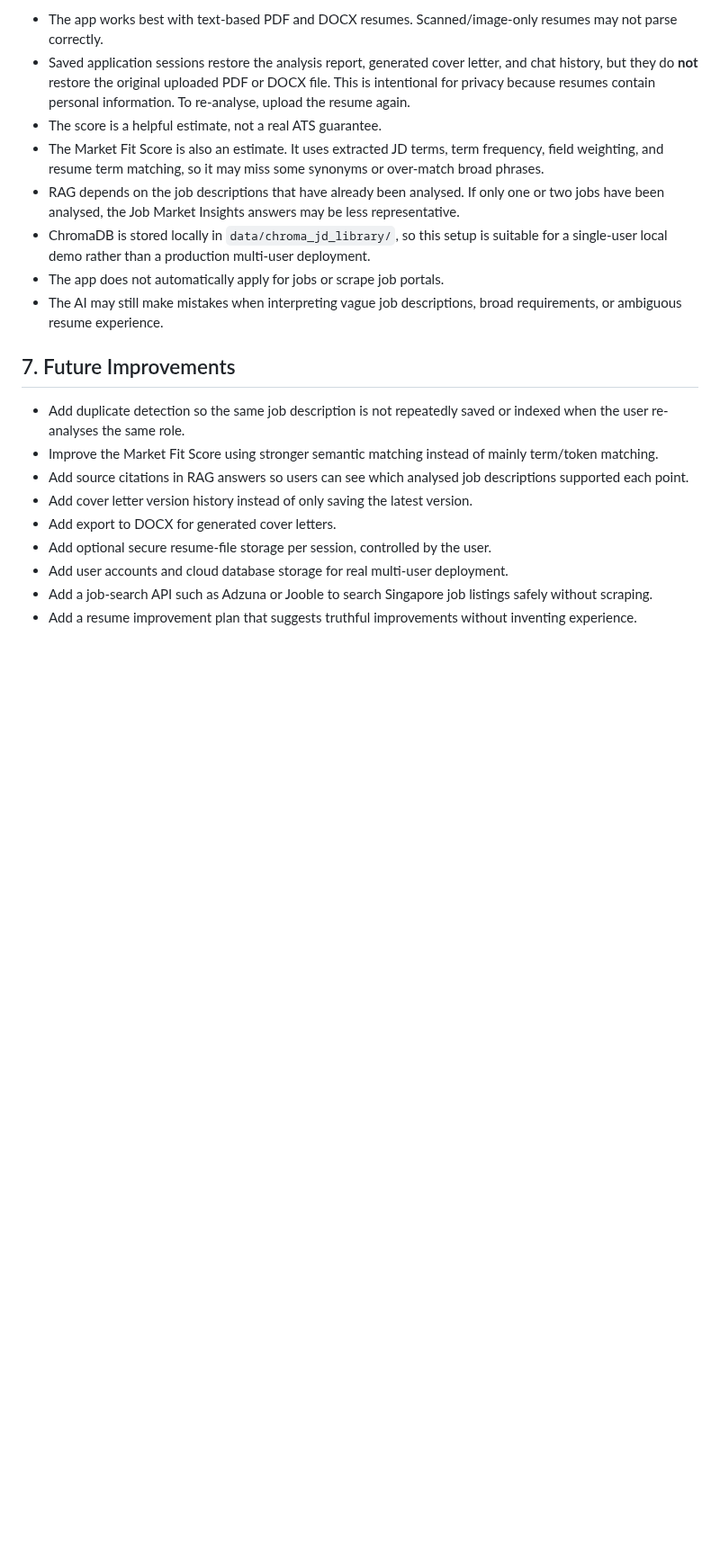
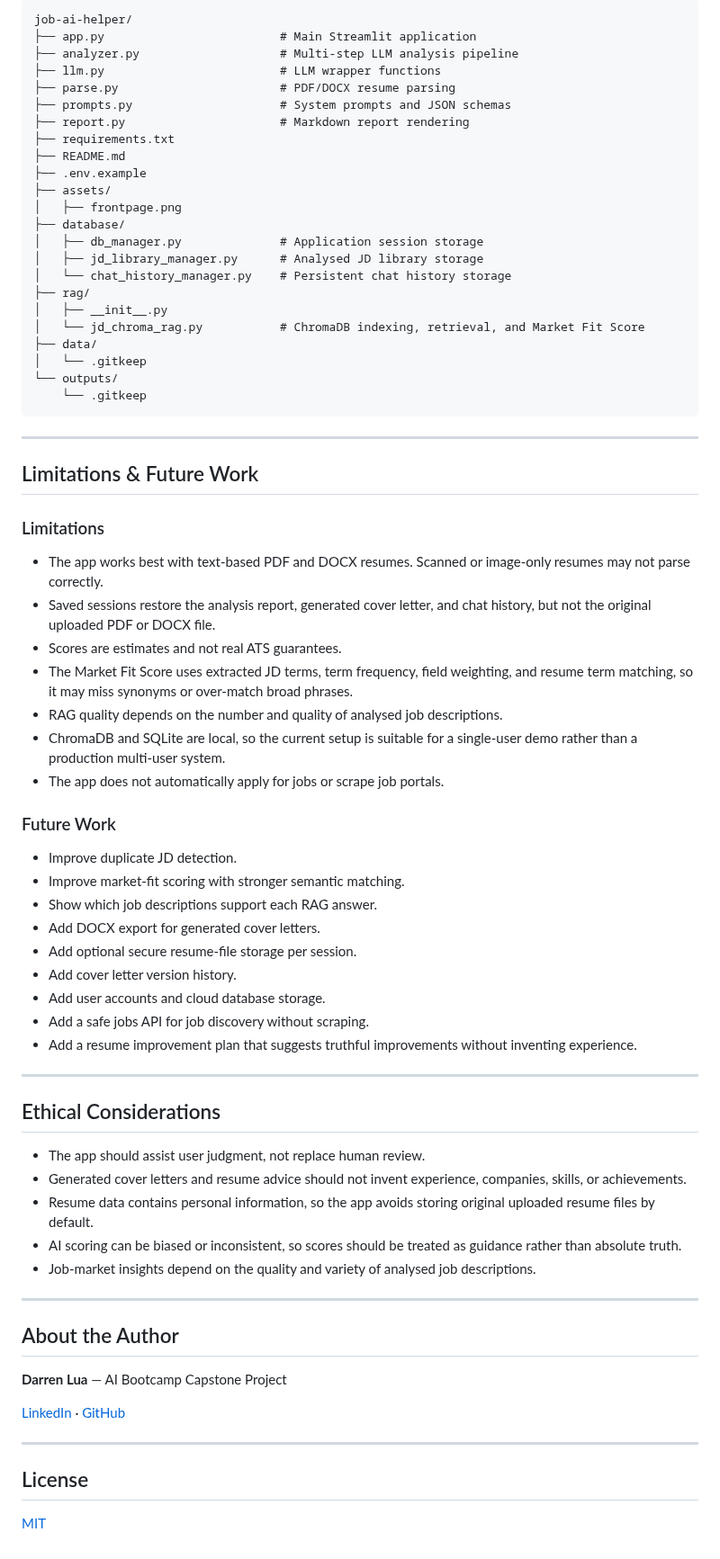
Before and after one commit to darren0139/job-ai-helper, a Markdown page: README.md, the part around one of its changes. Shown at 90% size. Rendered like a GitHub page; blank space fills up the shorter version.

````diff
--- a/README.md
+++ b/README.md
@@ -318,21 +291,77 @@ This score is separate from the one-job resume score. It compares the uploaded m
 
-- The app works best with text-based PDF and DOCX resumes. Scanned/image-only resumes may not parse correctly.
-- Saved application sessions restore the analysis report, generated cover letter, and chat history, but they do **not** restore the original uploaded PDF or DOCX file. This is intentional for privacy because resumes contain personal information. To re-analyse, upload the resume again.
-- The score is a helpful estimate, not a real ATS guarantee.
-- The Market Fit Score is also an estimate. It uses extracted JD terms, term frequency, field weighting, and resume term matching, so it may miss some synonyms or over-match broad phrases.
-- RAG depends on the job descriptions that have already been analysed. If only one or two jobs have been analysed, the Job Market Insights answers may be less representative.
-- ChromaDB is stored locally in `data/chroma_jd_library/`, so this setup is suitable for a single-user local demo rather than a production multi-user deployment.
+```text
+job-ai-helper/
+├── app.py                         # Main Streamlit application
+├── analyzer.py                    # Multi-step LLM analysis pipeline
+├── llm.py                         # LLM wrapper functions
+├── parse.py                       # PDF/DOCX resume parsing
+├── prompts.py                     # System prompts and JSON schemas
+├── report.py                      # Markdown report rendering
+├── requirements.txt
+├── README.md
+├── .env.example
+├── assets/
+│   ├── frontpage.png
+├── database/
+│   ├── db_manager.py              # Application session storage
+│   ├── jd_library_manager.py      # Analysed JD library storage
+│   └── chat_history_manager.py    # Persistent chat history storage
+├── rag/
+│   ├── __init__.py
+│   └── jd_chroma_rag.py           # ChromaDB indexing, retrieval, and Market Fit Score
+├── data/
+│   └── .gitkeep
+└── outputs/
+    └── .gitkeep
+```
+
+---
+
+## Limitations & Future Work
+
+### Limitations
+
+- The app works best with text-based PDF and DOCX resumes. Scanned or image-only resumes may not parse correctly.
+- Saved sessions restore the analysis report, generated cover letter, and chat history, but not the original uploaded PDF or DOCX file.
+- Scores are estimates and not real ATS guarantees.
+- The Market Fit Score uses extracted JD terms, term frequency, field weighting, and resume term matching, so it may miss synonyms or over-match broad phrases.
+- RAG quality depends on the number and quality of analysed job descriptions.
+- ChromaDB and SQLite are local, so the current setup is suitable for a single-user demo rather than a production multi-user system.
 - The app does not automatically apply for jobs or scrape job portals.
-- The AI may still make mistakes when interpreting vague job descriptions, broad requirements, or ambiguous resume experience.
 
-## 7. Future Improvements
+### Future Work
 
-- Add duplicate detection so the same job description is not repeatedly saved or indexed when the user re-analyses the same role.
-- Improve the Market Fit Score using stronger semantic matching instead of mainly term/token matching.
-- Add source citations in RAG answers so users can see which analysed job descriptions supported each point.
-- Add cover letter version history instead of only saving the latest version.
-- Add export to DOCX for generated cover letters.
-- Add optional secure resume-file storage per session, controlled by the user.
-- Add user accounts and cloud database storage for real multi-user deployment.
-- Add a job-search API such as Adzuna or Jooble to search Singapore job listings safely without scraping.
+- Improve duplicate JD detection.
+- Improve market-fit scoring with stronger semantic matching.
+- Show which job descriptions support each RAG answer.
+- Add DOCX export for generated cover letters.
+- Add optional secure resume-file storage per session.
+- Add cover letter version history.
+- Add user accounts and cloud database storage.
+- Add a safe jobs API for job discovery without scraping.
 - Add a resume improvement plan that suggests truthful improvements without inventing experience.
+
+---
+
+## Ethical Considerations
+
+- The app should assist user judgment, not replace human review.
+- Generated cover letters and resume advice should not invent experience, companies, skills, or achievements.
+- Resume data contains personal information, so the app avoids storing original uploaded resume files by default.
+- AI scoring can be biased or inconsistent, so scores should be treated as guidance rather than absolute truth.
+- Job-market insights depend on the quality and variety of analysed job descriptions.
+
+---
+
+## About the Author
+
+**Darren Lua** — AI Bootcamp Capstone Project
+
+
+[LinkedIn](https://www.linkedin.com/in/darren-lua/) · [GitHub](https://github.com/darren0139/job-ai-helper)
+
+
+---
+
+## License
+[MIT](LICENSE)
````
Also changed, not shown: other parts of README.md (+151 -178 lines), assets/frontpage.png (added), 1 other file.
